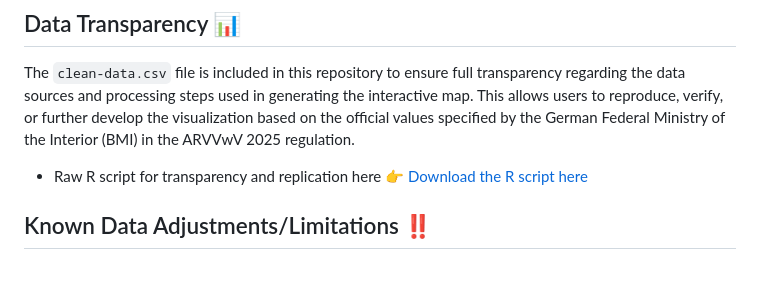
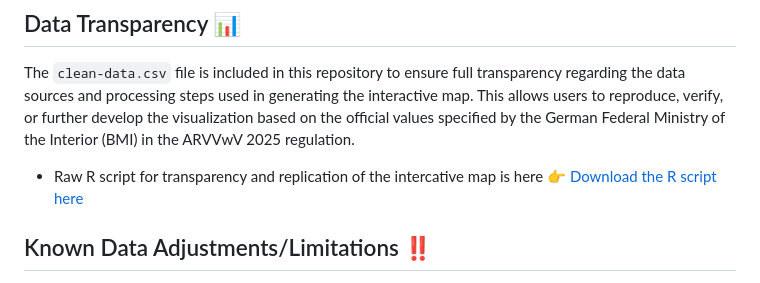
Before and after one commit to MerayMaddah/auslandstagegeld-map, a Markdown page: README.md, the part around the change. GitHub-like rendering.

```diff
--- a/README.md
+++ b/README.md
@@ -27,7 +27,7 @@ The visualization is free to use, share, and adapt without restriction — all w
 
 The `clean-data.csv` file is included in this repository to ensure full transparency regarding the data sources and processing steps used in generating the interactive map.
 This allows users to reproduce, verify, or further develop the visualization based on the official values specified by the German Federal Ministry of the Interior (BMI) in the ARVVwV 2025 regulation.
- - Raw R script for transparency and replication here 👉 [Download the R script here](./map_script.R)
+ - Raw R script for transparency and replication of the intercative map is here 👉 [Download the R script here](./map_script.R)
 
 ## Known Data Adjustments/Limitations ‼️
 
```
